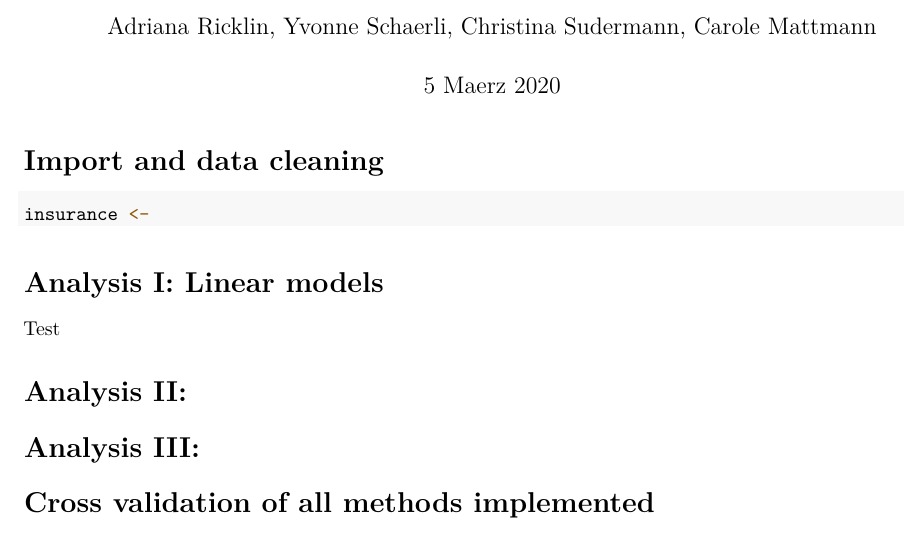
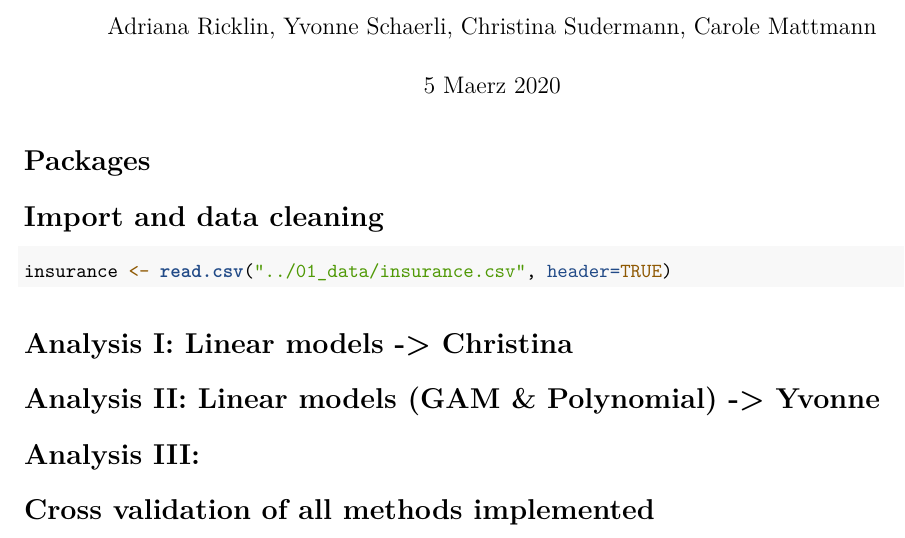
Before and after one commit to adrianari/machinelearning, an R Markdown document (03_rmarkdown/machinelearning_main.Rmd): part of the page, cut so that both start at the same text. Rendered offline with R 4.5, knitr and Pandoc, then LaTeX, with nearby package versions; the code chunks are not run, so their results and figures are left out.

Commit message:
themenzuteilung

````diff
--- a/03_rmarkdown/machinelearning_main.Rmd
+++ b/03_rmarkdown/machinelearning_main.Rmd
@@ -7,24 +7,29 @@ output:
   html_document: default
 ---
 
+
 ```{r setup, include=FALSE}
 knitr::opts_chunk$set(echo = TRUE)
+```
+
+# Packages
+```{r}
+
 ```
 
 # Import and data cleaning
 
 ```{r}
-insurance <-
+insurance <- read.csv("../01_data/insurance.csv", header=TRUE)
 ```
 
-# Analysis I: Linear models
-Test
+# Analysis I: Linear models -> Christina
 
 ```{r}
 
 ```
 
-# Analysis II:
+# Analysis II: Linear models (GAM & Polynomial) -> Yvonne
 
 ```{r}
 
````
